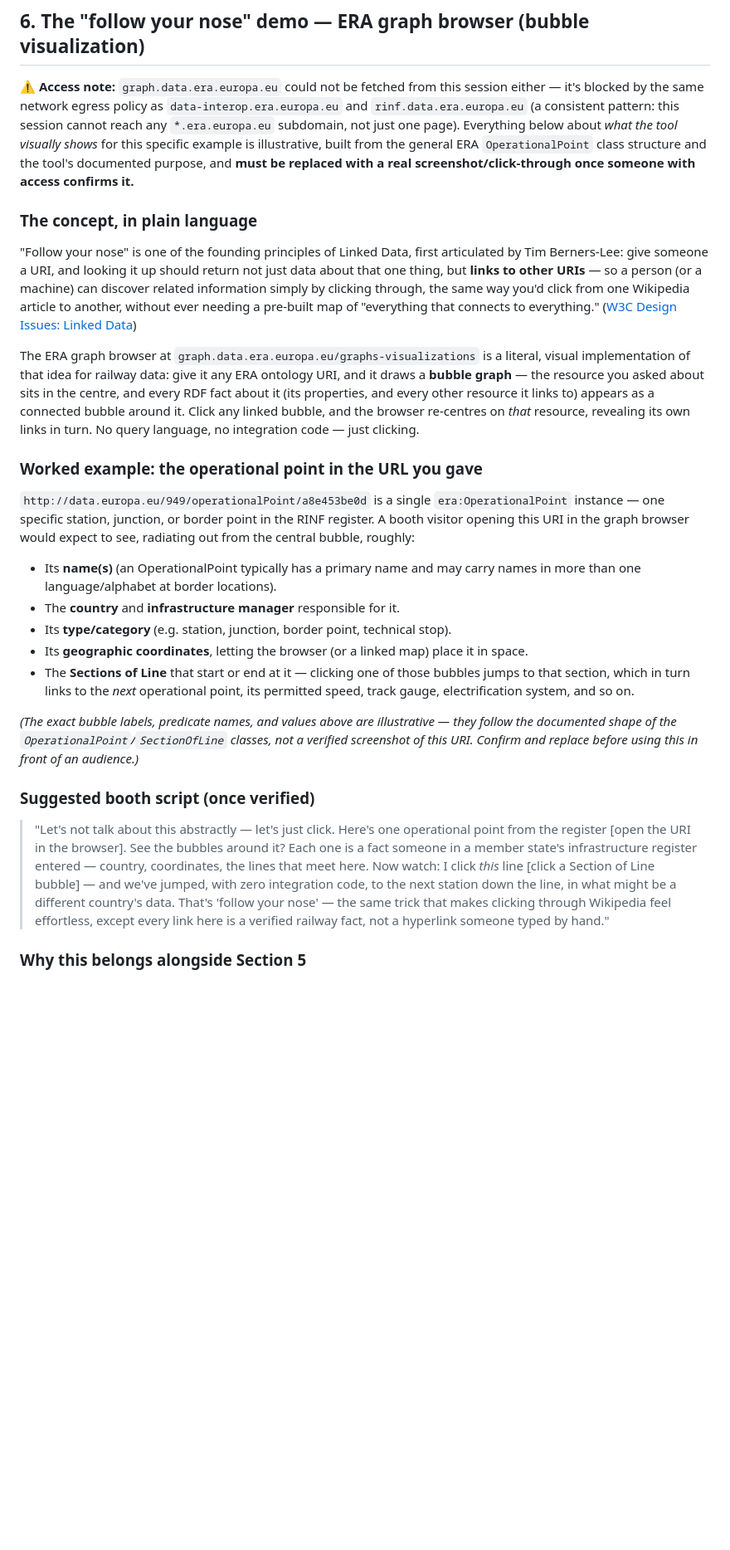
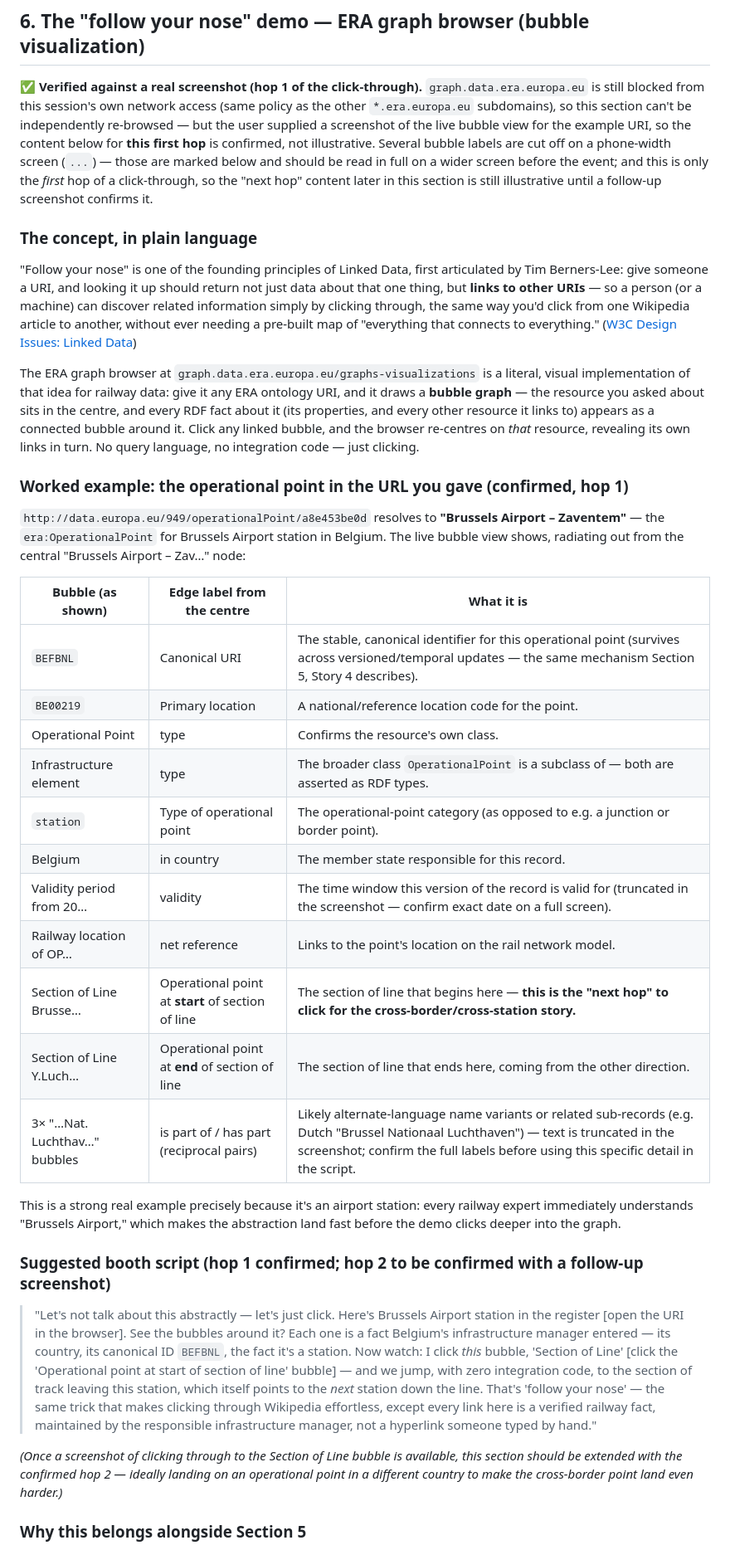
Before and after one commit to gatemezing/onto-dissemination, a Markdown page: scripts/innotrans2026-era-ontology-script.md, the part around one of its changes. Shown at 83% size. Rendered like a GitHub page; blank space fills up the shorter version.

Commit message:
Verify Section 6 bubble-demo hop 1 against a real screenshot
Replaces the illustrative OperationalPoint bubble content with the
confirmed data from a user-supplied screenshot of the ERA graph
browser for Brussels Airport - Zaventem (BEFBNL), including the real
edge labels (Canonical URI, in country, Operational point at start/end
of section of line, etc.). Flags remaining truncated labels and hop 2
of the click-through as still needing confirmation.

```diff
--- a/scripts/innotrans2026-era-ontology-script.md
+++ b/scripts/innotrans2026-era-ontology-script.md
@@ -130,7 +130,7 @@ With that caveat, here are 5 stories that best "showcase interoperability using
 
 ## 6. The "follow your nose" demo — ERA graph browser (bubble visualization)
 
-**⚠️ Access note:** `graph.data.era.europa.eu` could not be fetched from this session either — it's blocked by the same network egress policy as `data-interop.era.europa.eu` and `rinf.data.era.europa.eu` (a consistent pattern: this session cannot reach any `*.era.europa.eu` subdomain, not just one page). Everything below about *what the tool visually shows* for this specific example is illustrative, built from the general ERA `OperationalPoint` class structure and the tool's documented purpose, and **must be replaced with a real screenshot/click-through once someone with access confirms it.**
+**✅ Verified against a real screenshot (hop 1 of the click-through).** `graph.data.era.europa.eu` is still blocked from this session's own network access (same policy as the other `*.era.europa.eu` subdomains), so this section can't be independently re-browsed — but the user supplied a screenshot of the live bubble view for the example URI, so the content below for **this first hop** is confirmed, not illustrative. Several bubble labels are cut off on a phone-width screen (`...`) — those are marked below and should be read in full on a wider screen before the event; and this is only the *first* hop of a click-through, so the "next hop" content later in this section is still illustrative until a follow-up screenshot confirms it.
 
 ### The concept, in plain language
 
@@ -138,21 +138,31 @@ With that caveat, here are 5 stories that best "showcase interoperability using
 
 The ERA graph browser at `graph.data.era.europa.eu/graphs-visualizations` is a literal, visual implementation of that idea for railway data: give it any ERA ontology URI, and it draws a **bubble graph** — the resource you asked about sits in the centre, and every RDF fact about it (its properties, and every other resource it links to) appears as a connected bubble around it. Click any linked bubble, and the browser re-centres on *that* resource, revealing its own links in turn. No query language, no integration code — just clicking.
 
-### Worked example: the operational point in the URL you gave
+### Worked example: the operational point in the URL you gave (confirmed, hop 1)
 
-`http://data.europa.eu/949/operationalPoint/a8e453be0d` is a single `era:OperationalPoint` instance — one specific station, junction, or border point in the RINF register. A booth visitor opening this URI in the graph browser would expect to see, radiating out from the central bubble, roughly:
+`http://data.europa.eu/949/operationalPoint/a8e453be0d` resolves to **"Brussels Airport – Zaventem"** — the `era:OperationalPoint` for Brussels Airport station in Belgium. The live bubble view shows, radiating out from the central "Brussels Airport – Zav…" node:
 
-- Its **name(s)** (an OperationalPoint typically has a primary name and may carry names in more than one language/alphabet at border locations).
-- The **country** and **infrastructure manager** responsible for it.
-- Its **type/category** (e.g. station, junction, border point, technical stop).
-- Its **geographic coordinates**, letting the browser (or a linked map) place it in space.
-- The **Sections of Line** that start or end at it — clicking one of those bubbles jumps to that section, which in turn links to the *next* operational point, its permitted speed, track gauge, electrification system, and so on.
+| Bubble (as shown) | Edge label from the centre | What it is |
+|---|---|---|
+| `BEFBNL` | Canonical URI | The stable, canonical identifier for this operational point (survives across versioned/temporal updates — the same mechanism Section 5, Story 4 describes). |
+| `BE00219` | Primary location | A national/reference location code for the point. |
+| Operational Point | type | Confirms the resource's own class. |
+| Infrastructure element | type | The broader class `OperationalPoint` is a subclass of — both are asserted as RDF types. |
+| `station` | Type of operational point | The operational-point category (as opposed to e.g. a junction or border point). |
+| Belgium | in country | The member state responsible for this record. |
+| Validity period from 20… | validity | The time window this version of the record is valid for (truncated in the screenshot — confirm exact date on a full screen). |
+| Railway location of OP… | net reference | Links to the point's location on the rail network model. |
+| Section of Line Brusse… | Operational point at **start** of section of line | The section of line that begins here — **this is the "next hop" to click for the cross-border/cross-station story.** |
+| Section of Line Y.Luch… | Operational point at **end** of section of line | The section of line that ends here, coming from the other direction. |
+| 3× "…Nat. Luchthav…" bubbles | is part of / has part (reciprocal pairs) | Likely alternate-language name variants or related sub-records (e.g. Dutch "Brussel Nationaal Luchthaven") — text is truncated in the screenshot; confirm the full labels before using this specific detail in the script. |
 
-*(The exact bubble labels, predicate names, and values above are illustrative — they follow the documented shape of the `OperationalPoint`/`SectionOfLine` classes, not a verified screenshot of this URI. Confirm and replace before using this in front of an audience.)*
+This is a strong real example precisely because it's an airport station: every railway expert immediately understands "Brussels Airport," which makes the abstraction land fast before the demo clicks deeper into the graph.
 
-### Suggested booth script (once verified)
+### Suggested booth script (hop 1 confirmed; hop 2 to be confirmed with a follow-up screenshot)
 
-> "Let's not talk about this abstractly — let's just click. Here's one operational point from the register [open the URI in the browser]. See the bubbles around it? Each one is a fact someone in a member state's infrastructure register entered — country, coordinates, the lines that meet here. Now watch: I click *this* line [click a Section of Line bubble] — and we've jumped, with zero integration code, to the next station down the line, in what might be a different country's data. That's 'follow your nose' — the same trick that makes clicking through Wikipedia feel effortless, except every link here is a verified railway fact, not a hyperlink someone typed by hand."
+> "Let's not talk about this abstractly — let's just click. Here's Brussels Airport station in the register [open the URI in the browser]. See the bubbles around it? Each one is a fact Belgium's infrastructure manager entered — its country, its canonical ID `BEFBNL`, the fact it's a station. Now watch: I click *this* bubble, 'Section of Line' [click the 'Operational point at start of section of line' bubble] — and we jump, with zero integration code, to the section of track leaving this station, which itself points to the *next* station down the line. That's 'follow your nose' — the same trick that makes clicking through Wikipedia effortless, except every link here is a verified railway fact, maintained by the responsible infrastructure manager, not a hyperlink someone typed by hand."
+
+*(Once a screenshot of clicking through to the Section of Line bubble is available, this section should be extended with the confirmed hop 2 — ideally landing on an operational point in a different country to make the cross-border point land even harder.)*
 
 ### Why this belongs alongside Section 5
 
```
Also changed, not shown: other parts of scripts/innotrans2026-era-ontology-script.md (+2 -2 lines).
